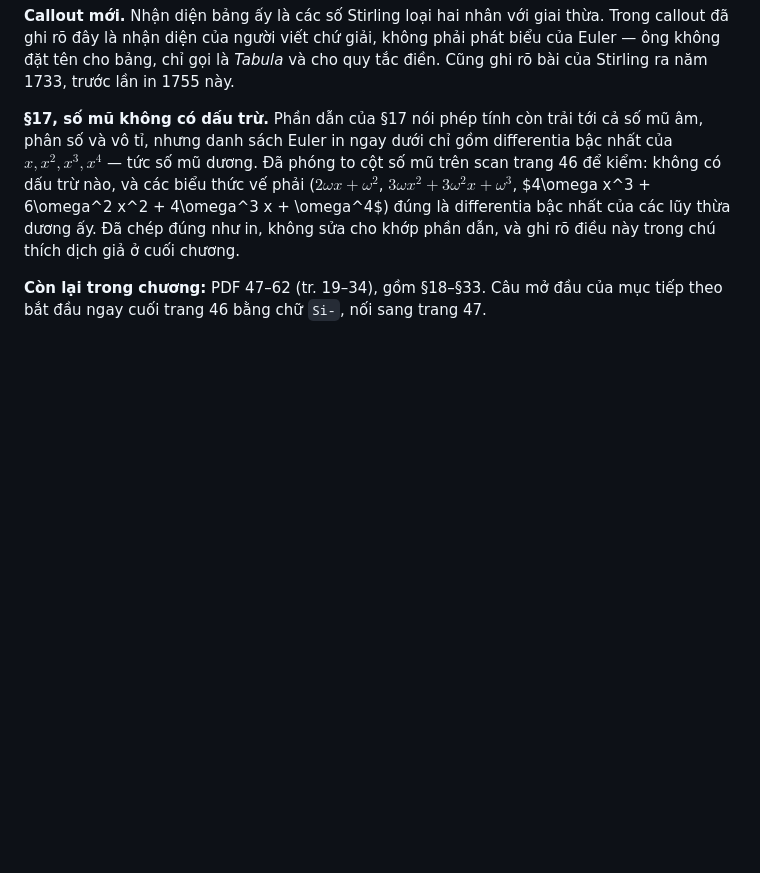
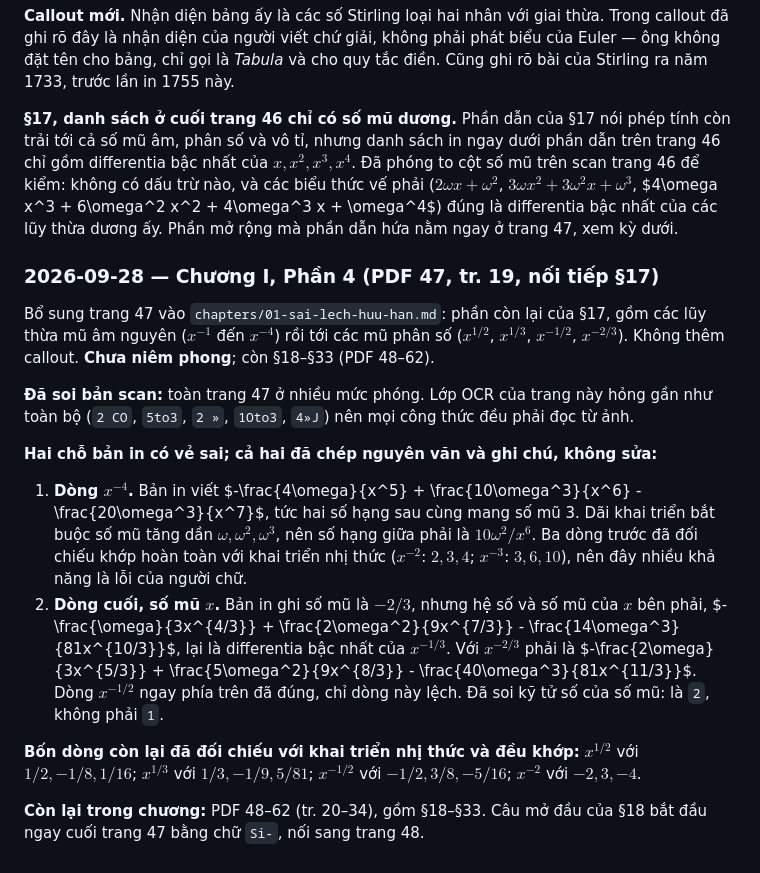
Before and after one commit to chicuong2k3/LatexBlog, a Markdown page: books/euler-calculi-differentialis/TRANSLATION_LEDGER.md, the part around the change. Drawn GitHub-style; blank space fills up the shorter version.

Commit message:
feat(books): add Euler ch. 01 part 4 -- negative and fractional powers
Adds PDF 47 (printed 19), the rest of section 17: first differences of the
negative integer powers x^-1..x^-4, then of the fractional powers x^(1/2),
x^(1/3), x^(-1/2) and x^(-2/3).

This is where section 17 actually delivers on its lead-in, which announces an
extension to negative, fractional and irrational exponents. The list at the
foot of PDF 46 holds only positive powers; the extension follows here. The
earlier ledger note claiming the lead-in went unmatched has been corrected.

The OCR of this page is destroyed ("2 CO", "5to3", "2 »", "1Oto3", "4»J"), so
every formula was read off the scan at several zoom levels. Four of the eight
lines check out against the binomial expansion exactly.

Two lines appear wrong in the print. Both are transcribed as printed, with the
discrepancy recorded in a translator's note, per the book's fidelity rule:

- x^-4 reads -4w/x^5 + 10w^3/x^6 - 20w^3/x^7, so the last two terms carry the
  same power. The series requires 10w^2/x^6. The three preceding lines match
  the expansion exactly, so this is most likely a compositor's slip.
- The last line is labelled x^(-2/3) but its coefficients and powers of x are
  those of x^(-1/3). For x^(-2/3) it would have to be -2w/(3x^(5/3)) +
  5w^2/(9x^(8/3)) - 40w^3/(81x^(11/3)). The x^(-1/2) line directly above is
  correct; only this one is off. The numerator was magnified to confirm it
  reads 2, not 1.

Chapter 01 remains unsealed; sections 18-33 (PDF 48-62) are still
untranslated. Section 18 opens mid-sentence at the foot of PDF 47 with "Si-".

Verified: check_book_callouts --render --strict (5 callouts, 0 errors),
build_books, test_build_books (25), test_build_posts (23).

```diff
--- a/books/euler-calculi-differentialis/TRANSLATION_LEDGER.md
+++ b/books/euler-calculi-differentialis/TRANSLATION_LEDGER.md
@@ -1149,13 +1149,41 @@ callout đã ghi rõ đây là nhận diện của người viết chứ giải,
 ông không đặt tên cho bảng, chỉ gọi là *Tabula* và cho quy tắc điền. Cũng ghi rõ bài của
 Stirling ra năm 1733, trước lần in 1755 này.
 
-**§17, số mũ không có dấu trừ.** Phần dẫn của §17 nói phép tính còn trải tới cả số mũ âm,
-phân số và vô tỉ, nhưng danh sách Euler in ngay dưới chỉ gồm differentia bậc nhất của
-$x, x^2, x^3, x^4$ — tức số mũ dương. Đã phóng to cột số mũ trên scan trang 46 để kiểm:
-không có dấu trừ nào, và các biểu thức vế phải ($2\omega x + \omega^2$,
+**§17, danh sách ở cuối trang 46 chỉ có số mũ dương.** Phần dẫn của §17 nói phép tính còn
+trải tới cả số mũ âm, phân số và vô tỉ, nhưng danh sách in ngay dưới phần dẫn trên trang 46
+chỉ gồm differentia bậc nhất của $x, x^2, x^3, x^4$. Đã phóng to cột số mũ trên scan
+trang 46 để kiểm: không có dấu trừ nào, và các biểu thức vế phải ($2\omega x + \omega^2$,
 $3\omega x^2 + 3\omega^2 x + \omega^3$, $4\omega x^3 + 6\omega^2 x^2 + 4\omega^3 x +
-\omega^4$) đúng là differentia bậc nhất của các lũy thừa dương ấy. Đã chép đúng như in,
-không sửa cho khớp phần dẫn, và ghi rõ điều này trong chú thích dịch giả ở cuối chương.
+\omega^4$) đúng là differentia bậc nhất của các lũy thừa dương ấy. Phần mở rộng mà phần
+dẫn hứa nằm ngay ở trang 47, xem kỳ dưới.
 
-**Còn lại trong chương:** PDF 47–62 (tr. 19–34), gồm §18–§33. Câu mở đầu của mục tiếp theo
-bắt đầu ngay cuối trang 46 bằng chữ `Si-`, nối sang trang 47.
+### 2026-09-28 — Chương I, Phần 4 (PDF 47, tr. 19, nối tiếp §17)
+
+Bổ sung trang 47 vào `chapters/01-sai-lech-huu-han.md`: phần còn lại của §17, gồm các
+lũy thừa mũ âm nguyên ($x^{-1}$ đến $x^{-4}$) rồi tới các mũ phân số ($x^{1/2}$,
+$x^{1/3}$, $x^{-1/2}$, $x^{-2/3}$). Không thêm callout. **Chưa niêm phong**; còn §18–§33
+(PDF 48–62).
+
+**Đã soi bản scan:** toàn trang 47 ở nhiều mức phóng. Lớp OCR của trang này hỏng gần như
+toàn bộ (`2 CO`, `5to3`, `2 »`, `1Oto3`, `4»J`) nên mọi công thức đều phải đọc từ ảnh.
+
+**Hai chỗ bản in có vẻ sai; cả hai đã chép nguyên văn và ghi chú, không sửa:**
+
+1. **Dòng $x^{-4}$.** Bản in viết $-\frac{4\omega}{x^5} + \frac{10\omega^3}{x^6} -
+   \frac{20\omega^3}{x^7}$, tức hai số hạng sau cùng mang số mũ 3. Dãi khai triển bắt buộc
+   số mũ tăng dần $\omega, \omega^2, \omega^3$, nên số hạng giữa phải là
+   $10\omega^2/x^6$. Ba dòng trước đã đối chiếu khớp hoàn toàn với khai triển nhị thức
+   ($x^{-2}$: $2,3,4$; $x^{-3}$: $3,6,10$), nên đây nhiều khả năng là lỗi của người chữ.
+2. **Dòng cuối, số mũ $x$.** Bản in ghi số mũ là $-2/3$, nhưng hệ số và số mũ của $x$ bên
+   phải, $-\frac{\omega}{3x^{4/3}} + \frac{2\omega^2}{9x^{7/3}} -
+   \frac{14\omega^3}{81x^{10/3}}$, lại là differentia bậc nhất của $x^{-1/3}$. Với
+   $x^{-2/3}$ phải là $-\frac{2\omega}{3x^{5/3}} + \frac{5\omega^2}{9x^{8/3}} -
+   \frac{40\omega^3}{81x^{11/3}}$. Dòng $x^{-1/2}$ ngay phía trên đã đúng, chỉ dòng này
+   lệch. Đã soi kỹ tử số của số mũ: là `2`, không phải `1`.
+
+**Bốn dòng còn lại đã đối chiếu với khai triển nhị thức và đều khớp:** $x^{1/2}$ với
+$1/2, -1/8, 1/16$; $x^{1/3}$ với $1/3, -1/9, 5/81$; $x^{-1/2}$ với $-1/2, 3/8, -5/16$;
+$x^{-2}$ với $-2, 3, -4$.
+
+**Còn lại trong chương:** PDF 48–62 (tr. 20–34), gồm §18–§33. Câu mở đầu của §18 bắt đầu
+ngay cuối trang 47 bằng chữ `Si-`, nối sang trang 48.
```
Also changed, not shown: 1 other file.
